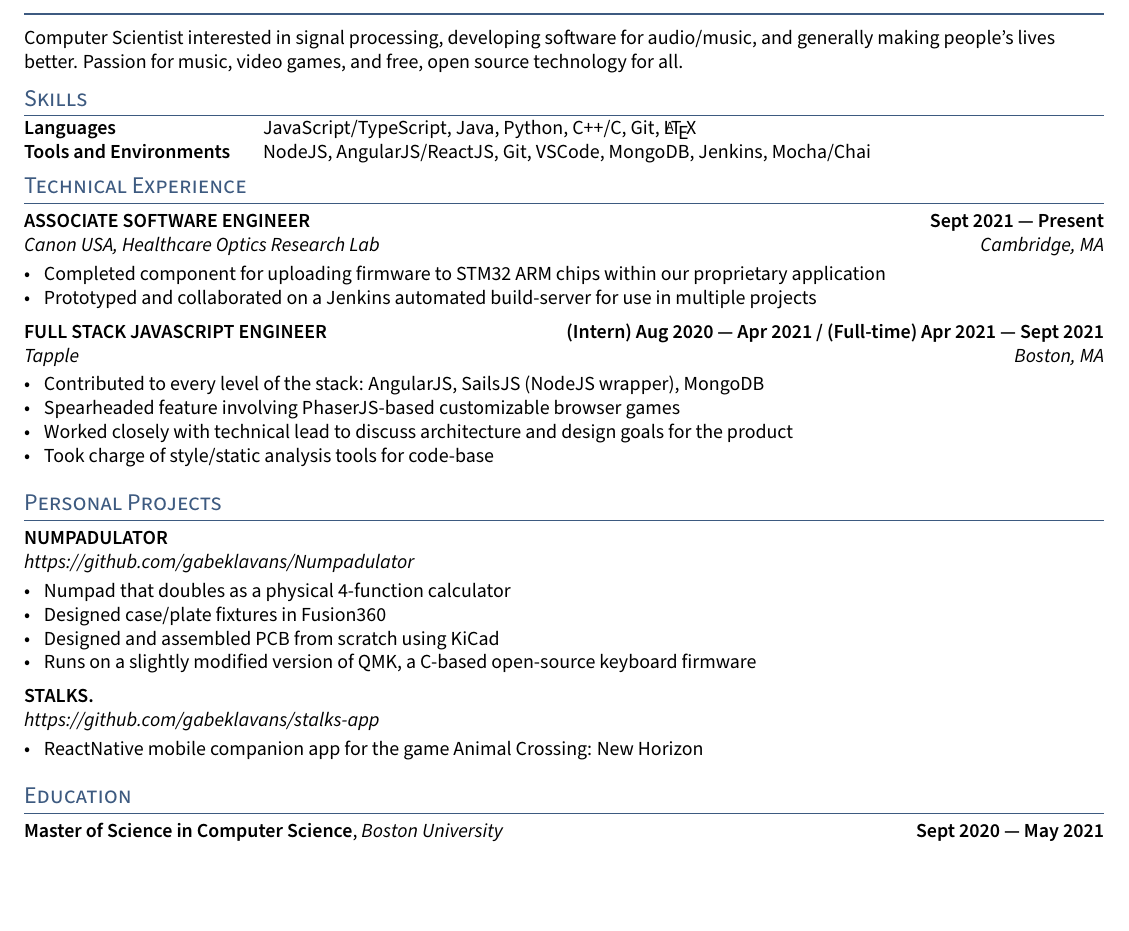
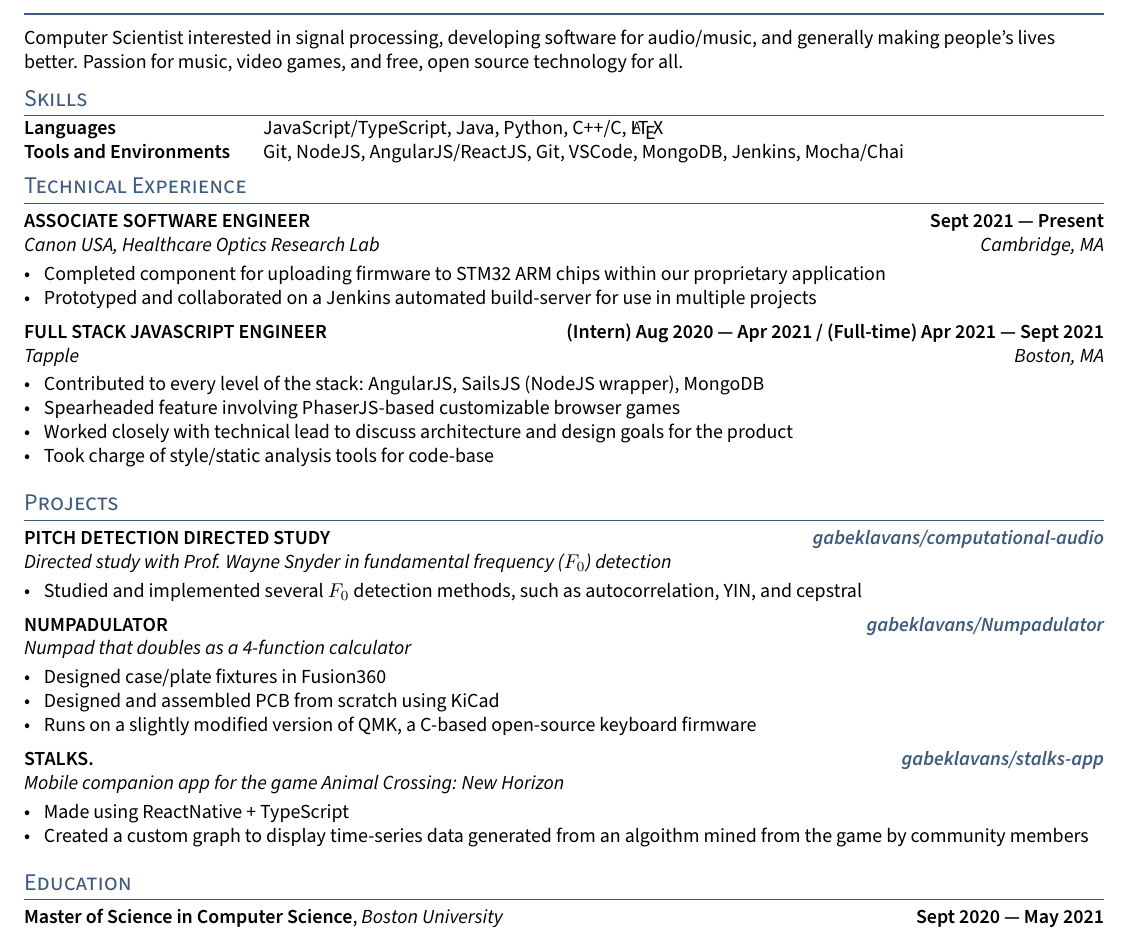
Before and after one commit to gabeklavans/resume, a LaTeX CV (resume.tex, which reads TLCresume.sty, sections/projects.tex, sections/skills.tex): part of the page, cut so that both start at the same text, the shorter picture padded with empty space. Compiled offline with pdfLaTeX.

Commit message:
Add some stuff

```diff
--- a/TLCresume.sty
+++ b/TLCresume.sty
@@ -39,7 +39,8 @@
 % BOLD COMMAND
 \newcommand{\skills}[1]{ {\bfseries #1}}
 
-
+% Project URL
+\newcommand{\ghurl}[2]{\textit{\href{#1}{#2}}}
 
 % SUBTEXT
 \newcommand{\subtext}[1]{\textit{#1}\par\vspace{-.75em}}
--- a/resume.tex
+++ b/resume.tex
@@ -34,7 +34,7 @@
 \section{Technical Experience}
 \input{sections/experience}
 
-\section{Personal Projects}
+\section{Projects}
 \input{sections/projects}
 
 \section{Education}
--- a/sections/projects.tex
+++ b/sections/projects.tex
@@ -2,19 +2,25 @@
 \usepackage{TLCresume}
 \begin{document}
 
-\subsection{{NUMPADULATOR}}
-\subtext{https://github.com/gabeklavans/Numpadulator}
+\subsection{{PITCH DETECTION DIRECTED STUDY} \hfill \ghurl{https://github.com/gabeklavans/computational-audio}{gabeklavans/computational-audio}}
+\subtext{Directed study with Prof. Wayne Snyder in fundamental frequency ($F_0$) detection}
 \begin{zitemize}
-\item Numpad that doubles as a physical 4-function calculator
+\item Studied and implemented several $F_0$ detection methods, such as autocorrelation, YIN, and cepstral
+\end{zitemize}
+
+\subsection{{NUMPADULATOR} \hfill \ghurl{https://github.com/gabeklavans/Numpadulator}{gabeklavans/Numpadulator}}
+\subtext{Numpad that doubles as a 4-function calculator}
+\begin{zitemize}
 \item Designed case/plate fixtures in Fusion360
 \item Designed and assembled PCB from scratch using KiCad
 \item Runs on a slightly modified version of QMK, a C-based open-source keyboard firmware
 \end{zitemize}
 
-\subsection{{STALKS.}}
-\subtext{https://github.com/gabeklavans/stalks-app}
+\subsection{{STALKS.} \hfill \ghurl{https://github.com/gabeklavans/stalks-app}{gabeklavans/stalks-app}}
+\subtext{Mobile companion app for the game Animal Crossing: New Horizon}
 \begin{zitemize}
-\item ReactNative mobile companion app for the game Animal Crossing: New Horizon
+\item Made using ReactNative + TypeScript
+\item Created a custom graph to display time-series data generated from an algoithm mined from the game by community members
 \end{zitemize}
 
 
--- a/sections/skills.tex
+++ b/sections/skills.tex
@@ -2,7 +2,7 @@
 \usepackage{TLCresume}
 \begin{document}
 \begin{tabular}{p{11em} p{1em} p{43em}}
-\skills{Languages} & &    JavaScript/TypeScript, Java, Python, C++/C, Git, \LaTeX \\
-\skills{Tools and Environments} & &  NodeJS, AngularJS/ReactJS, Git, VSCode, MongoDB, Jenkins, Mocha/Chai  \\
+\skills{Languages} & &    JavaScript/TypeScript, Java, Python, C++/C, \LaTeX \\
+\skills{Tools and Environments} & & Git, NodeJS, AngularJS/ReactJS, Git, VSCode, MongoDB, Jenkins, Mocha/Chai  \\
 \end{tabular}
 \end{document}
```
Also changed, not shown: resume.pdf.
